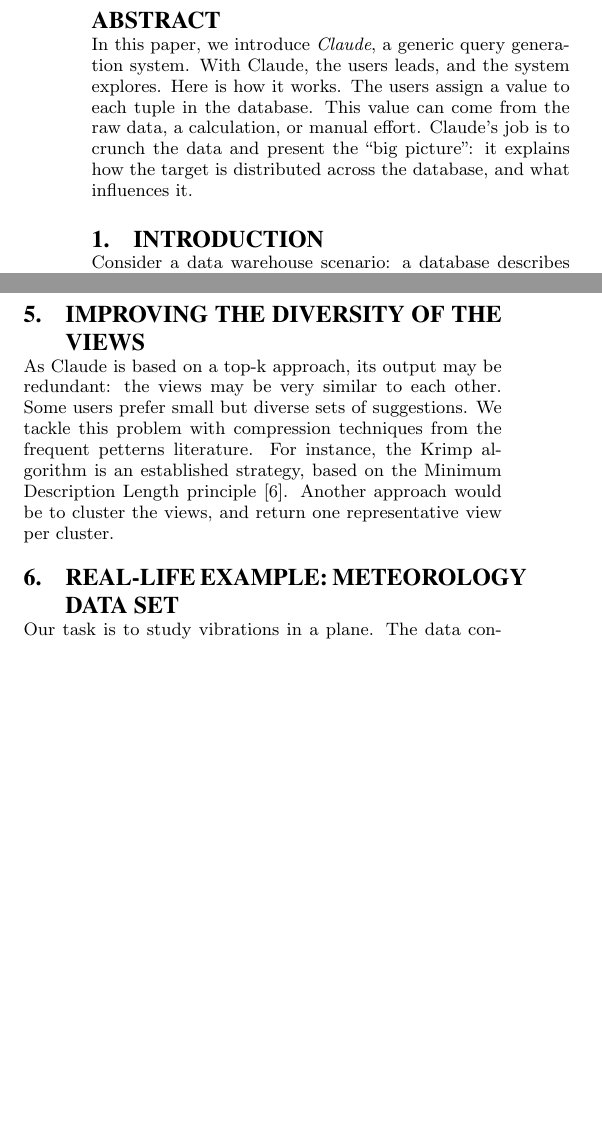
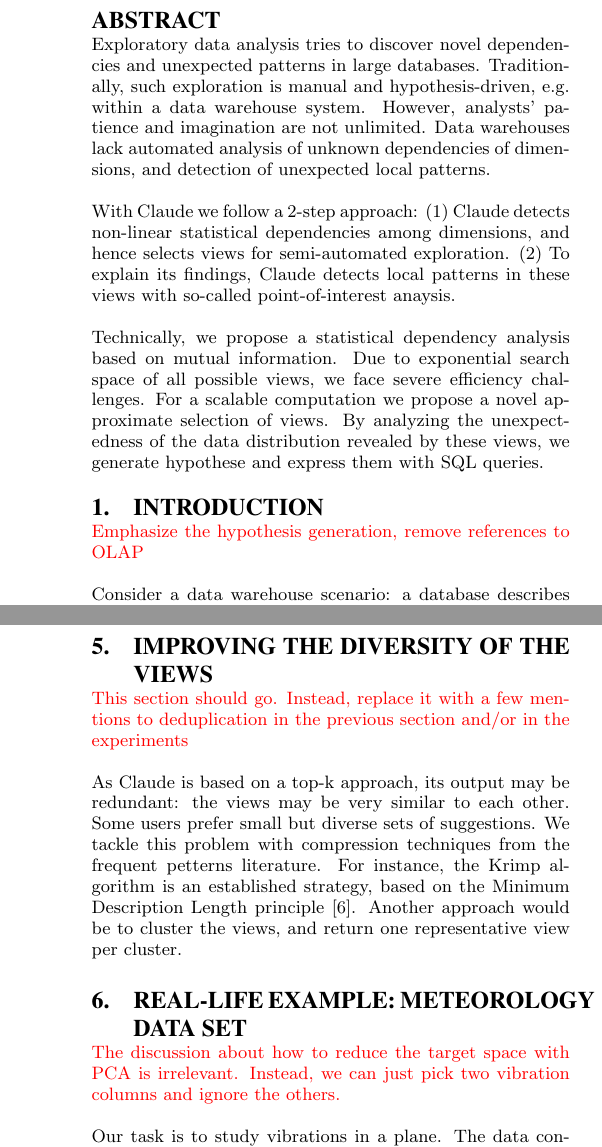
Before and after one commit to tsellam/Claude, a LaTeX paper (documents/TurboGroups.tex, which reads documents/Content.tex, documents/Introduction.tex): two parts of the columns of pages 1 and 4 of 7 before the commit and two parts of the columns of pages 1 and 5 of 8 after it, joined at a grey line, cut so that both start at the same text, the shorter picture padded with empty space. Compiled offline with pdfLaTeX.

Commit message:
Commented paper based on call

```diff
--- a/documents/Content.tex
+++ b/documents/Content.tex
@@ -299,6 +313,10 @@ in the view. We use the \emph{weighted} deviation $\delta_w(R) = |R|/|V| \times
 
 
 \section{Improving the Diversity of the Views}
+
+{ \color{red} This section should go. Instead, replace it with a few mentions
+to deduplication in the previous section and/or in the experiments}
+
 As Claude is based on a top-k approach, its output may be redundant: the views
 may be very similar to each other.  Some users prefer small but diverse sets of
 suggestions.  We tackle this problem with compression techniques from the
@@ -309,6 +327,11 @@ return one representative view per cluster.
 
 
 \section{Real-life example: meteorology data set}
+
+{\color{red}
+    The discussion about how to reduce the target space with PCA is irrelevant.
+    Instead, we can just pick two vibration columns and ignore the others.
+}
 
 \begin{figure*}[t!]
         \centering
@@ -406,3 +433,7 @@ information necessary to understand how the target varies.
 
 
 \subsection{View Selection}
+
+{\color{red}
+    We need more baselines here.
+    \begin{itemize}
--- a/documents/Introduction.tex
+++ b/documents/Introduction.tex
@@ -1,5 +1,8 @@
 \section{Introduction}
 \label{sec:intro}
+
+{ \color{red}
+    Emphasize the hypothesis generation, remove references to OLAP}
 
 Consider a data warehouse scenario: a database describes how a set of
 \emph{measures} varies along several \emph{dimensions}. To work with this
--- a/documents/TurboGroups.tex
+++ b/documents/TurboGroups.tex
@@ -5,6 +5,9 @@
 \usepackage{subcaption}
 \usepackage{balance}
 \usepackage{algpseudocode}
+
+\usepackage{color}
+
 
 \newtheorem{definition}{Definition}
 \newtheorem{problem}{Problem}
@@ -37,13 +40,24 @@ Martin Kersten\\
 \maketitle
 
 \begin{abstract}
-In this paper, we introduce \textit{Claude}, a generic query generation system.
-With Claude, the users leads, and the system
-explores. Here is how it works. The users assign a value to each tuple in the
-database.  This value can come from the raw data, a calculation, or manual
-effort. Claude's job is to crunch the data and present the ``big picture'': it
-explains how the target is distributed across the database, and what influences
-it.
+Exploratory data analysis tries to discover novel dependencies and unexpected
+patterns in large databases. Traditionally, such exploration is manual and
+hypothesis-driven, e.g. within a data warehouse system. However, analysts'
+patience and imagination are not unlimited. Data warehouses lack automated
+analysis of unknown dependencies of dimensions, and detection of unexpected
+local patterns.
+
+With Claude we follow a 2-step approach: (1) Claude detects non-linear
+statistical dependencies among dimensions, and hence selects views for
+semi-automated exploration. (2) To explain its findings, Claude detects local
+patterns in these views with so-called point-of-interest anaysis.
+
+Technically, we propose a statistical dependency analysis based on mutual
+information. Due to exponential search space of all possible views, we face
+severe efficiency challenges. For a scalable computation we propose a novel
+approximate selection of views. By analyzing the unexpectedness of the data
+distribution revealed by these views, we generate hypothese and express them
+with SQL queries.
 \end{abstract}
 
 \input{Introduction}
```
Also changed, not shown: documents/Content.tex (26 more changed lines).
